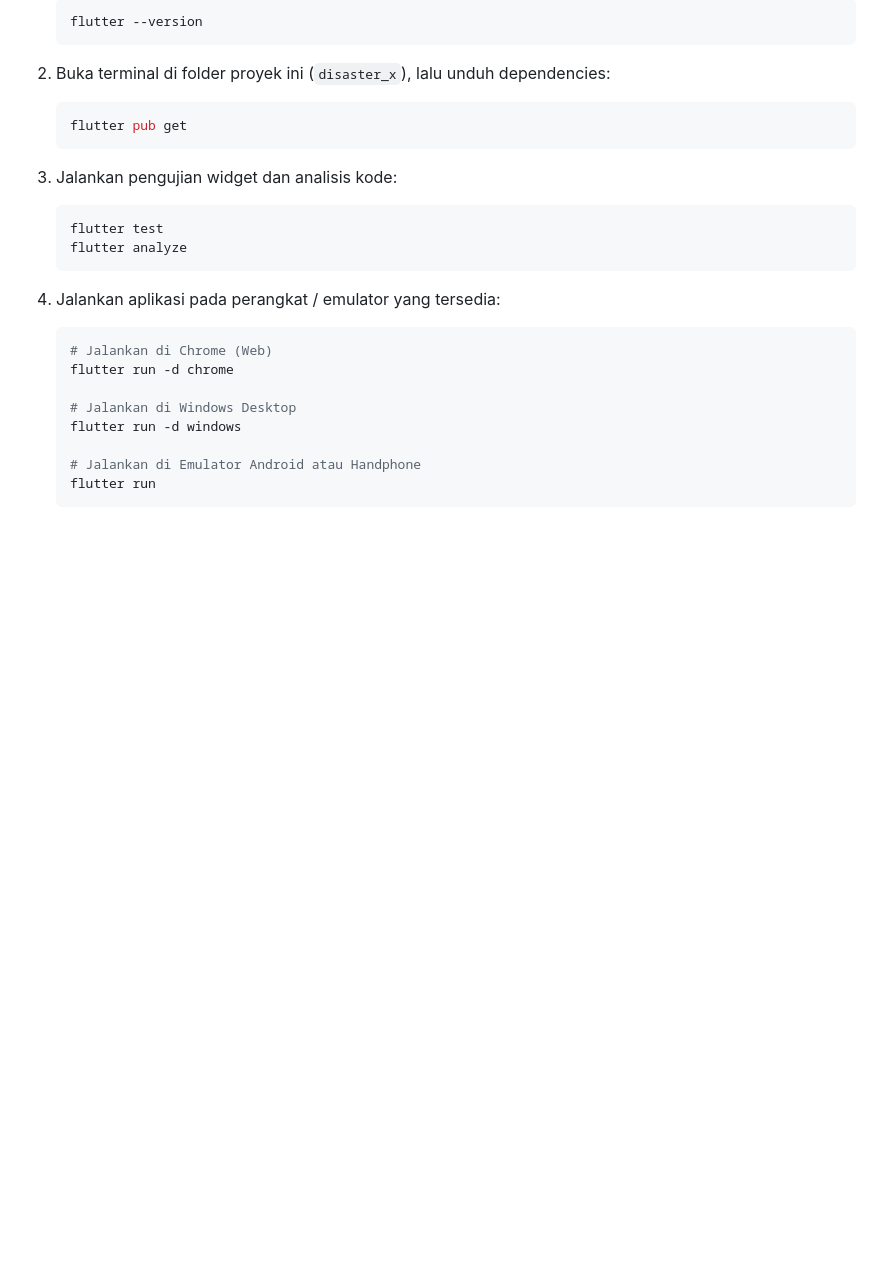
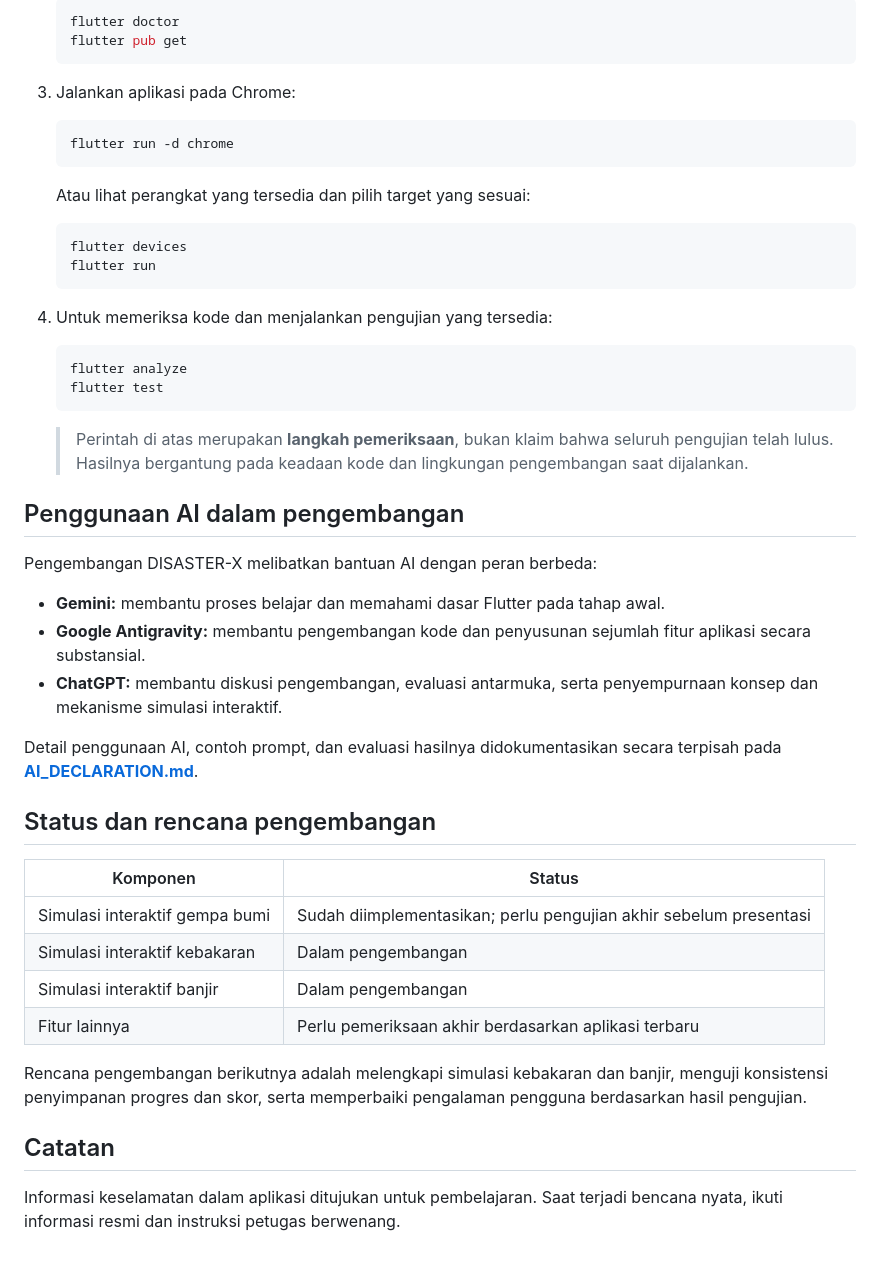
Before and after one commit to Shavanantha/disaster_x, a Markdown page: README.md, the part around one of its changes. GitHub-like rendering; blank space fills up the shorter version.

````diff
--- a/README.md
+++ b/README.md
@@ -129,26 +109,51 @@ disaster_x/
    ```bash
-   flutter --version
-   ```
-
-2. Buka terminal di folder proyek ini (`disaster_x`), lalu unduh dependencies:
-   ```bash
+   flutter doctor
    flutter pub get
    ```
 
-3. Jalankan pengujian widget dan analisis kode:
+3. Jalankan aplikasi pada Chrome:
+
    ```bash
-   flutter test
-   flutter analyze
+   flutter run -d chrome
    ```
 
-4. Jalankan aplikasi pada perangkat / emulator yang tersedia:
+   Atau lihat perangkat yang tersedia dan pilih target yang sesuai:
+
    ```bash
-   # Jalankan di Chrome (Web)
-   flutter run -d chrome
-
-   # Jalankan di Windows Desktop
-   flutter run -d windows
-
-   # Jalankan di Emulator Android atau Handphone
+   flutter devices
    flutter run
    ```
+
+4. Untuk memeriksa kode dan menjalankan pengujian yang tersedia:
+
+   ```bash
+   flutter analyze
+   flutter test
+   ```
+
+   > Perintah di atas merupakan **langkah pemeriksaan**, bukan klaim bahwa seluruh pengujian telah lulus. Hasilnya bergantung pada keadaan kode dan lingkungan pengembangan saat dijalankan.
+
+## Penggunaan AI dalam pengembangan
+
+Pengembangan DISASTER-X melibatkan bantuan AI dengan peran berbeda:
+
+- **Gemini:** membantu proses belajar dan memahami dasar Flutter pada tahap awal.
+- **Google Antigravity:** membantu pengembangan kode dan penyusunan sejumlah fitur aplikasi secara substansial.
+- **ChatGPT:** membantu diskusi pengembangan, evaluasi antarmuka, serta penyempurnaan konsep dan mekanisme simulasi interaktif.
+
+Detail penggunaan AI, contoh prompt, dan evaluasi hasilnya didokumentasikan secara terpisah pada **[AI_DECLARATION.md](AI_DECLARATION.md)**.
+
+## Status dan rencana pengembangan
+
+| Komponen | Status |
+| --- | --- |
+| Simulasi interaktif gempa bumi | Sudah diimplementasikan; perlu pengujian akhir sebelum presentasi |
+| Simulasi interaktif kebakaran | Dalam pengembangan |
+| Simulasi interaktif banjir | Dalam pengembangan |
+| Fitur lainnya | Perlu pemeriksaan akhir berdasarkan aplikasi terbaru |
+
+Rencana pengembangan berikutnya adalah melengkapi simulasi kebakaran dan banjir, menguji konsistensi penyimpanan progres dan skor, serta memperbaiki pengalaman pengguna berdasarkan hasil pengujian.
+
+## Catatan
+
+Informasi keselamatan dalam aplikasi ditujukan untuk pembelajaran. Saat terjadi bencana nyata, ikuti informasi resmi dan instruksi petugas berwenang.
````
Also changed, not shown: other parts of README.md (+87 -107 lines).
